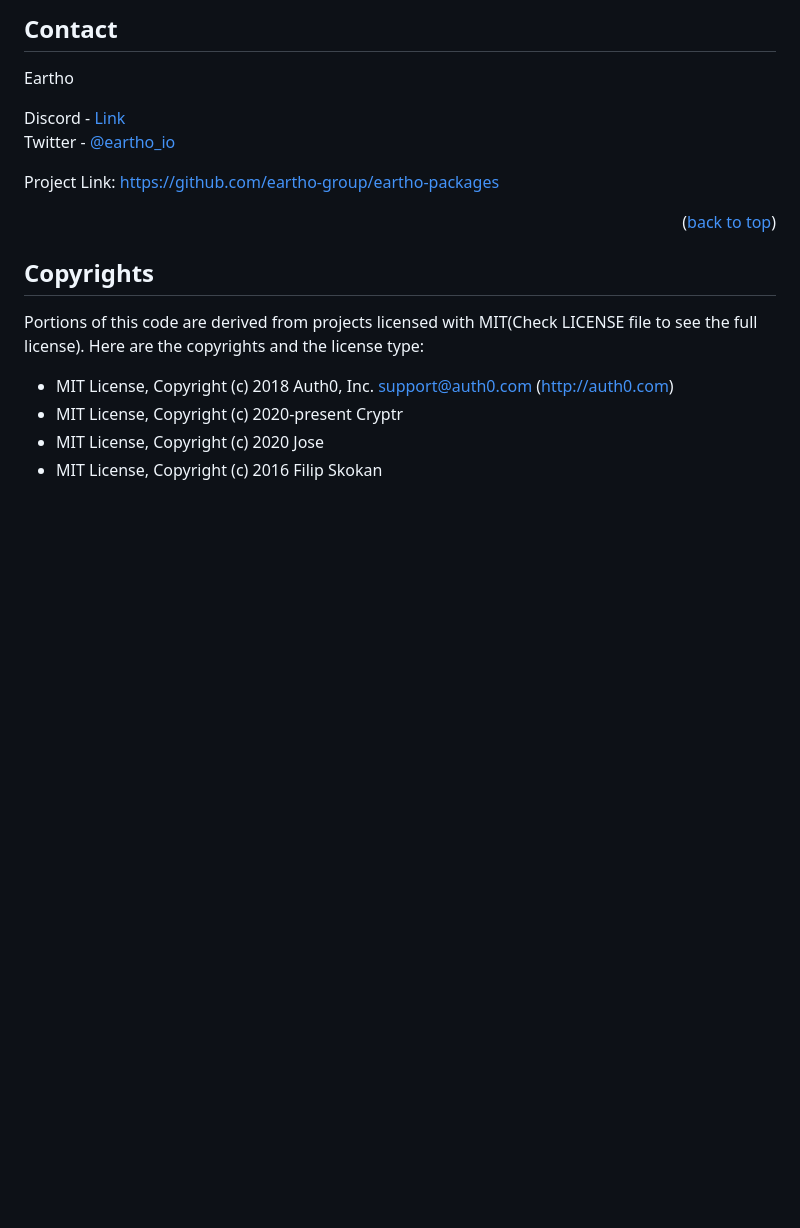
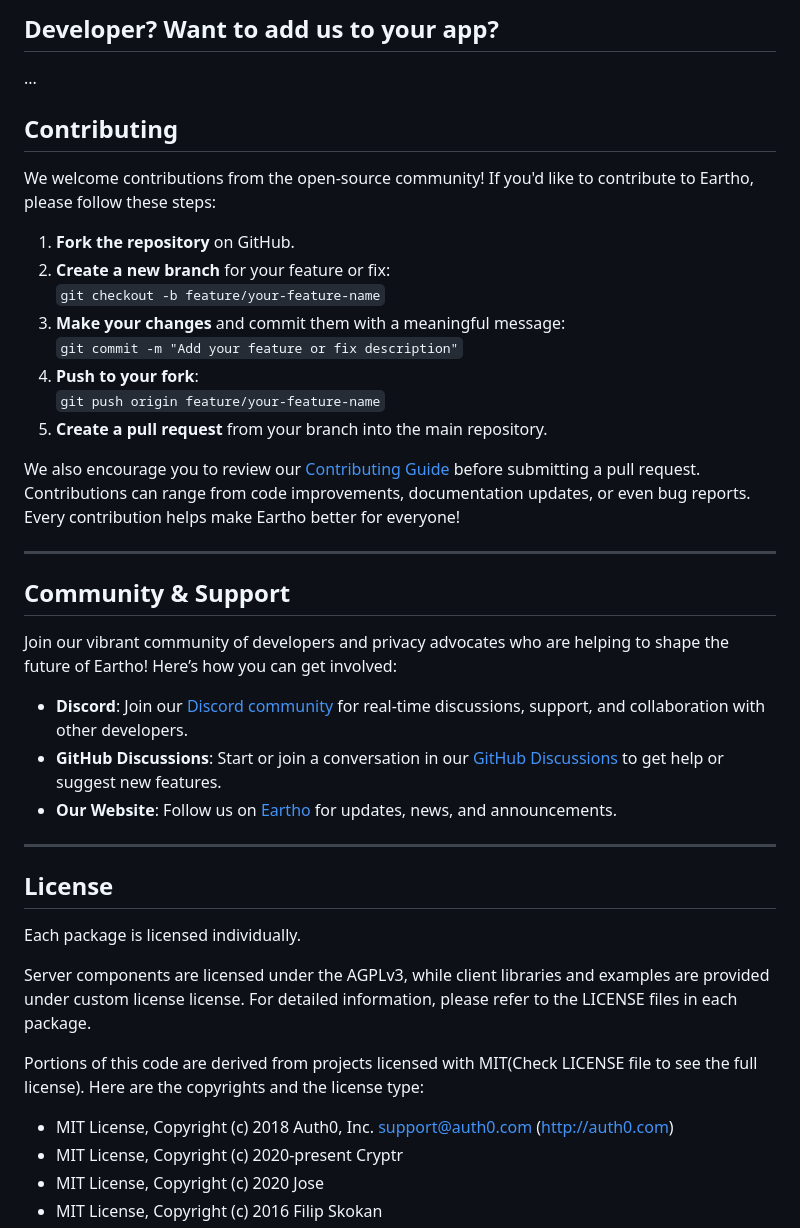
Before and after one commit to eartho-group/eartho-packages, a Markdown page: README.md, the part around one of its changes. Rendered like a GitHub page; blank space fills up the shorter version.

```diff
--- a/README.md
+++ b/README.md
@@ -109,17 +147,53 @@ Check the example folder
 
-## Contact
+## Developer? Want to add us to your app?
 
-Eartho<br />
+...
 
+<h2>Contributing</h2>
+<p>
+  We welcome contributions from the open-source community! If you'd like to contribute to Eartho, please follow these steps:
+</p>
+<ol>
+  <li><strong>Fork the repository</strong> on GitHub.</li>
+  <li><strong>Create a new branch</strong> for your feature or fix: <br>
+    <code>git checkout -b feature/your-feature-name</code>
+  </li>
+  <li><strong>Make your changes</strong> and commit them with a meaningful message: <br>
+    <code>git commit -m "Add your feature or fix description"</code>
+  </li>
+  <li><strong>Push to your fork</strong>: <br>
+    <code>git push origin feature/your-feature-name</code>
+  </li>
+  <li><strong>Create a pull request</strong> from your branch into the main repository.</li>
+</ol>
+<p>
+  We also encourage you to review our
+  <a href="link_to_contributing_guide">Contributing Guide</a> before submitting a pull request.
+  Contributions can range from code improvements, documentation updates, or even bug reports. Every contribution helps make Eartho better for everyone!
+</p>
 
-Discord - [Link](https://discord.gg/5QbuTNTG2q)<br />
-Twitter - [@eartho_io](https://twitter.com/eartho_io)<br />
+<hr>
 
-Project Link: [https://github.com/eartho-group/eartho-packages](https://github.com/eartho-group/eartho-packages)
+<h2>Community & Support</h2>
+<p>
+  Join our vibrant community of developers and privacy advocates who are helping to shape the future of Eartho! Here’s how you can get involved:
+</p>
+<ul>
+  <li><strong>Discord</strong>: Join our <a href="https://discord.gg/5QbuTNTG2q">Discord community</a> for real-time discussions, support, and collaboration with other developers.</li>
+  <li><strong>GitHub Discussions</strong>: Start or join a conversation in our <a href="https://github.com/eartho-group/eartho-packages/pulls">GitHub Discussions</a> to get help or suggest new features.</li>
+  <li><strong>Our Website</strong>: Follow us on <a href="https://eartho.io">Eartho</a> for updates, news, and announcements.</li>
+</ul>
 
-<p align="right">(<a href="#top">back to top</a>)</p>
+<hr>
 
-## Copyrights
+<h2>License</h2>
+<p>
+ Each package is licensed individually.
+
+ Server components are licensed under the AGPLv3, while client libraries and examples are provided under custom license license.
+ For detailed information, please refer to the LICENSE files in each package.
+</p>
+
 
 Portions of this code are derived from projects licensed with MIT(Check LICENSE file to see the full license).
 Here are the copyrights and the license type:
```
Also changed, not shown: other parts of README.md (+120 -82 lines).
